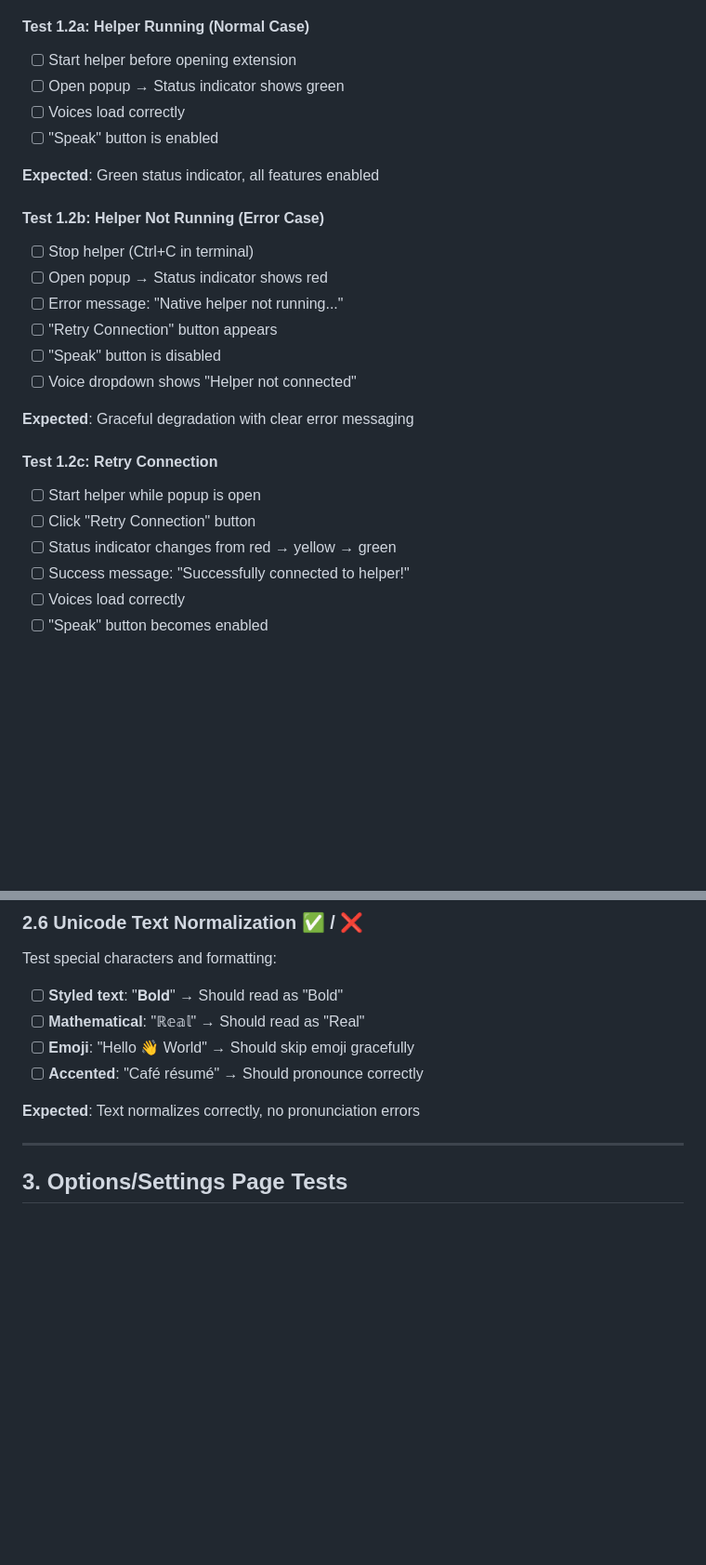
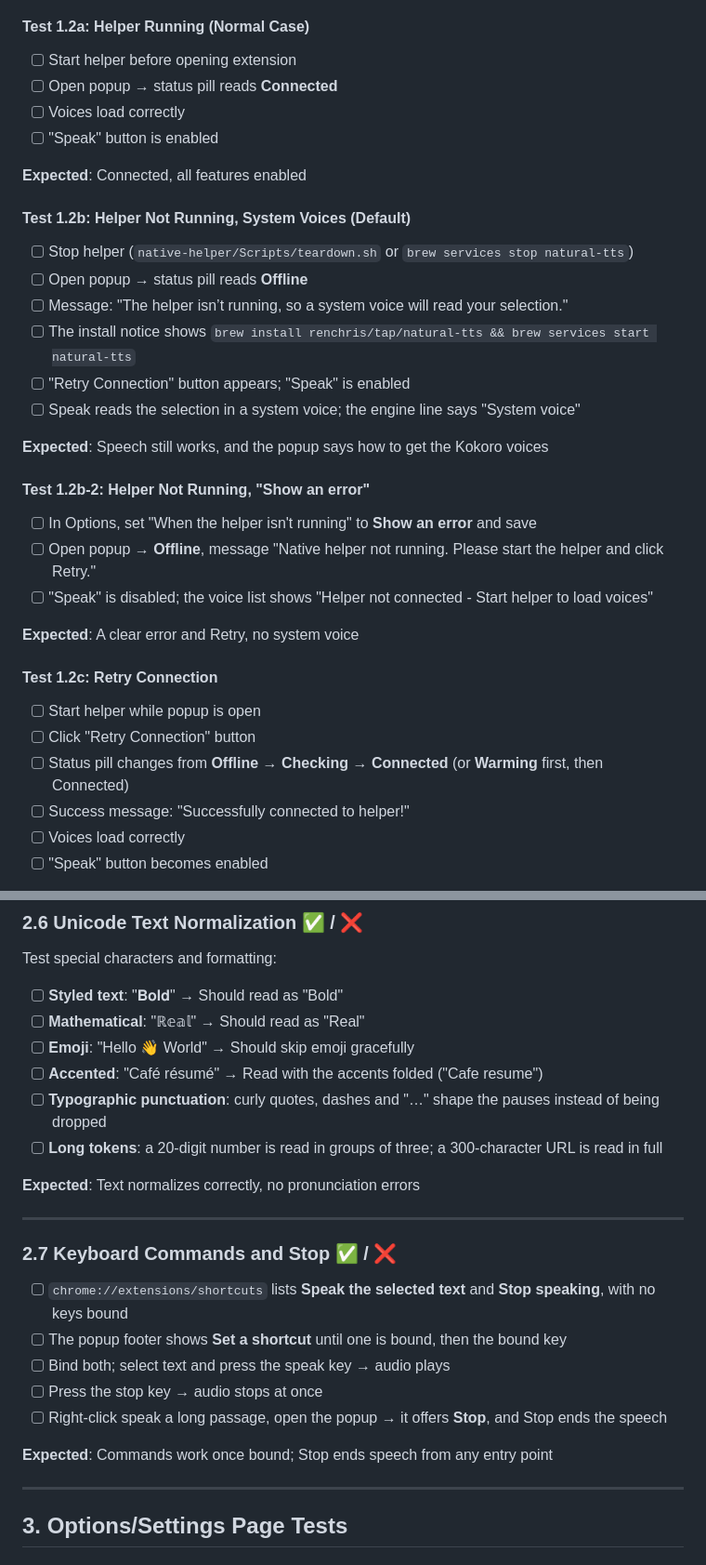
Before and after one commit to renchris/natural-text-to-voice-extension, a Markdown page: chrome-extension/TESTING_CHECKLIST.md, 2 parts joined by grey strips. Shown at 93% size. Drawn GitHub-style; blank space fills up the shorter version.

```diff
--- a/chrome-extension/TESTING_CHECKLIST.md
+++ b/chrome-extension/TESTING_CHECKLIST.md
@@ -51,26 +50,33 @@ This checklist ensures all functionality works correctly before tagging and rele
 
 #### Test 1.2a: Helper Running (Normal Case)
 - [ ] Start helper before opening extension
-- [ ] Open popup → Status indicator shows green
+- [ ] Open popup → status pill reads **Connected**
 - [ ] Voices load correctly
 - [ ] "Speak" button is enabled
 
-**Expected**: Green status indicator, all features enabled
+**Expected**: Connected, all features enabled
 
-#### Test 1.2b: Helper Not Running (Error Case)
-- [ ] Stop helper (Ctrl+C in terminal)
-- [ ] Open popup → Status indicator shows red
-- [ ] Error message: "Native helper not running..."
-- [ ] "Retry Connection" button appears
-- [ ] "Speak" button is disabled
-- [ ] Voice dropdown shows "Helper not connected"
+#### Test 1.2b: Helper Not Running, System Voices (Default)
+- [ ] Stop helper (`native-helper/Scripts/teardown.sh` or `brew services stop natural-tts`)
+- [ ] Open popup → status pill reads **Offline**
+- [ ] Message: "The helper isn’t running, so a system voice will read your selection."
+- [ ] The install notice shows `brew install renchris/tap/natural-tts && brew services start natural-tts`
+- [ ] "Retry Connection" button appears; "Speak" is enabled
+- [ ] Speak reads the selection in a system voice; the engine line says "System voice"
 
-**Expected**: Graceful degradation with clear error messaging
+**Expected**: Speech still works, and the popup says how to get the Kokoro voices
+
+#### Test 1.2b-2: Helper Not Running, "Show an error"
+- [ ] In Options, set "When the helper isn't running" to **Show an error** and save
+- [ ] Open popup → **Offline**, message "Native helper not running. Please start the helper and click Retry."
+- [ ] "Speak" is disabled; the voice list shows "Helper not connected - Start helper to load voices"
+
+**Expected**: A clear error and Retry, no system voice
 
 #### Test 1.2c: Retry Connection
 - [ ] Start helper while popup is open
 - [ ] Click "Retry Connection" button
-- [ ] Status indicator changes from red → yellow → green
+- [ ] Status pill changes from **Offline** → **Checking** → **Connected** (or **Warming** first, then Connected)
 - [ ] Success message: "Successfully connected to helper!"
 - [ ] Voices load correctly
 - [ ] "Speak" button becomes enabled
@@ -201,9 +207,22 @@ Test special characters and formatting:
 - [ ] **Styled text**: "𝐁𝐨𝐥𝐝" → Should read as "Bold"
 - [ ] **Mathematical**: "ℝ𝕖𝕒𝕝" → Should read as "Real"
 - [ ] **Emoji**: "Hello 👋 World" → Should skip emoji gracefully
-- [ ] **Accented**: "Café résumé" → Should pronounce correctly
+- [ ] **Accented**: "Café résumé" → Read with the accents folded ("Cafe resume")
+- [ ] **Typographic punctuation**: curly quotes, dashes and "…" shape the pauses instead of being dropped
+- [ ] **Long tokens**: a 20-digit number is read in groups of three; a 300-character URL is read in full
 
 **Expected**: Text normalizes correctly, no pronunciation errors
+
+---
+
+### 2.7 Keyboard Commands and Stop ✅ / ❌
+- [ ] `chrome://extensions/shortcuts` lists **Speak the selected text** and **Stop speaking**, with no keys bound
+- [ ] The popup footer shows **Set a shortcut** until one is bound, then the bound key
+- [ ] Bind both; select text and press the speak key → audio plays
+- [ ] Press the stop key → audio stops at once
+- [ ] Right-click speak a long passage, open the popup → it offers **Stop**, and Stop ends the speech
+
+**Expected**: Commands work once bound; Stop ends speech from any entry point
 
 ---
 
```
Also changed, not shown: other parts of chrome-extension/TESTING_CHECKLIST.md (+53 -32 lines).
